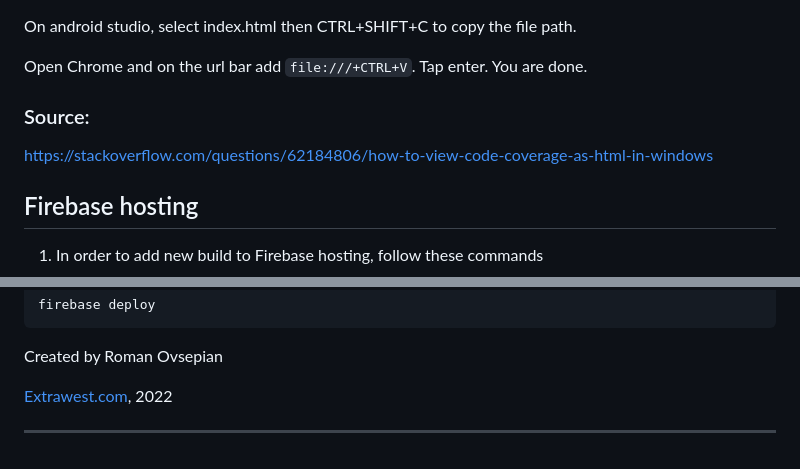
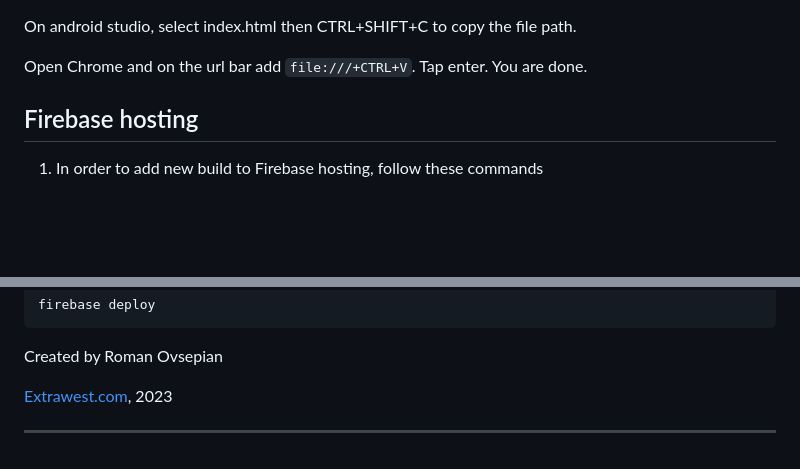
Before and after one commit to extrawest/triple_seven_slots_game, a Markdown page: README.md, 2 parts joined by grey strips. GitHub-like rendering; blank space fills up the shorter version.

```diff
--- a/README.md
+++ b/README.md
@@ -118,9 +118,6 @@ Check You are done html files at `coverage/html`.
 On android studio, select index.html then CTRL+SHIFT+C to copy the file path.
 
 Open Chrome and on the url bar add `file:///+CTRL+V`. Tap enter. You are done.
-
-### Source:
-https://stackoverflow.com/questions/62184806/how-to-view-code-coverage-as-html-in-windows
 <br>
 
 
@@ -147,6 +144,6 @@ firebase deploy
 
 Created by Roman Ovsepian
 
-[Extrawest.com](https://www.extrawest.com), 2022
+[Extrawest.com](https://www.extrawest.com), 2023
 
 ---
```
